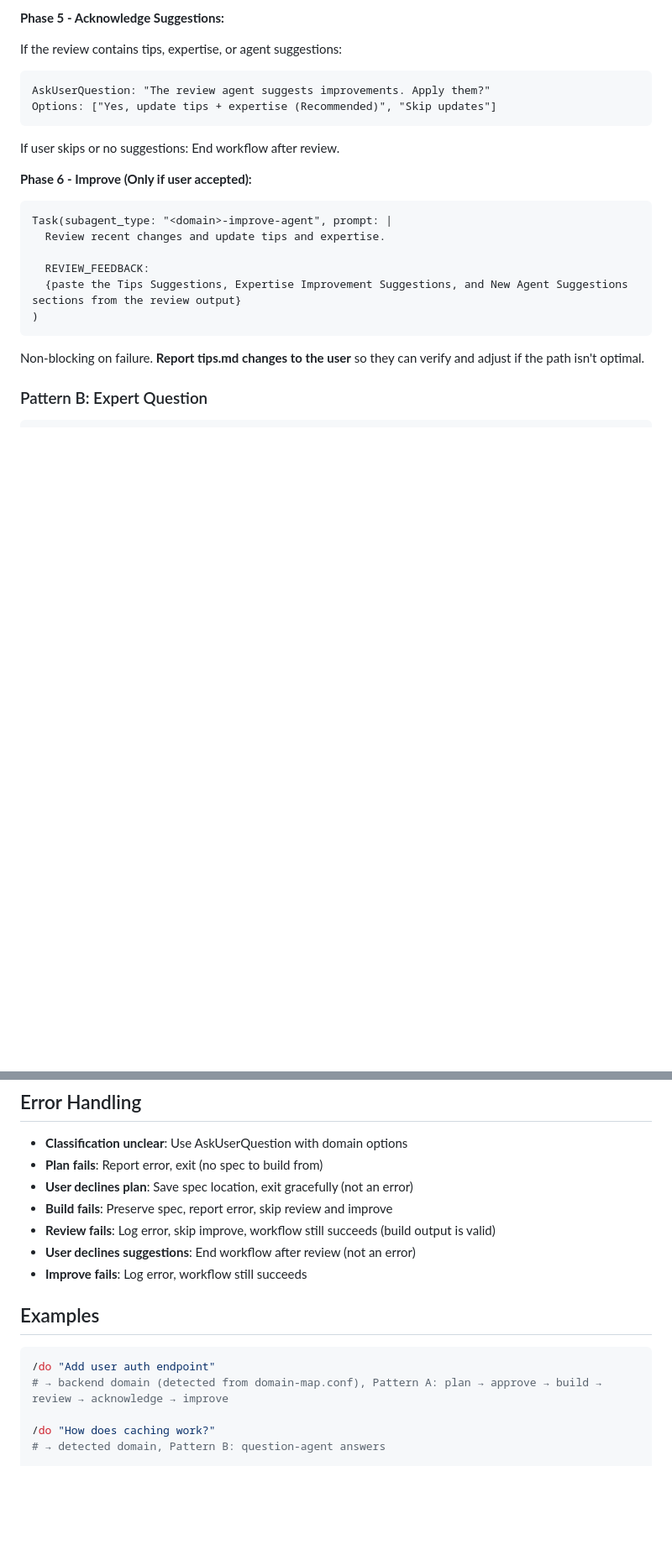
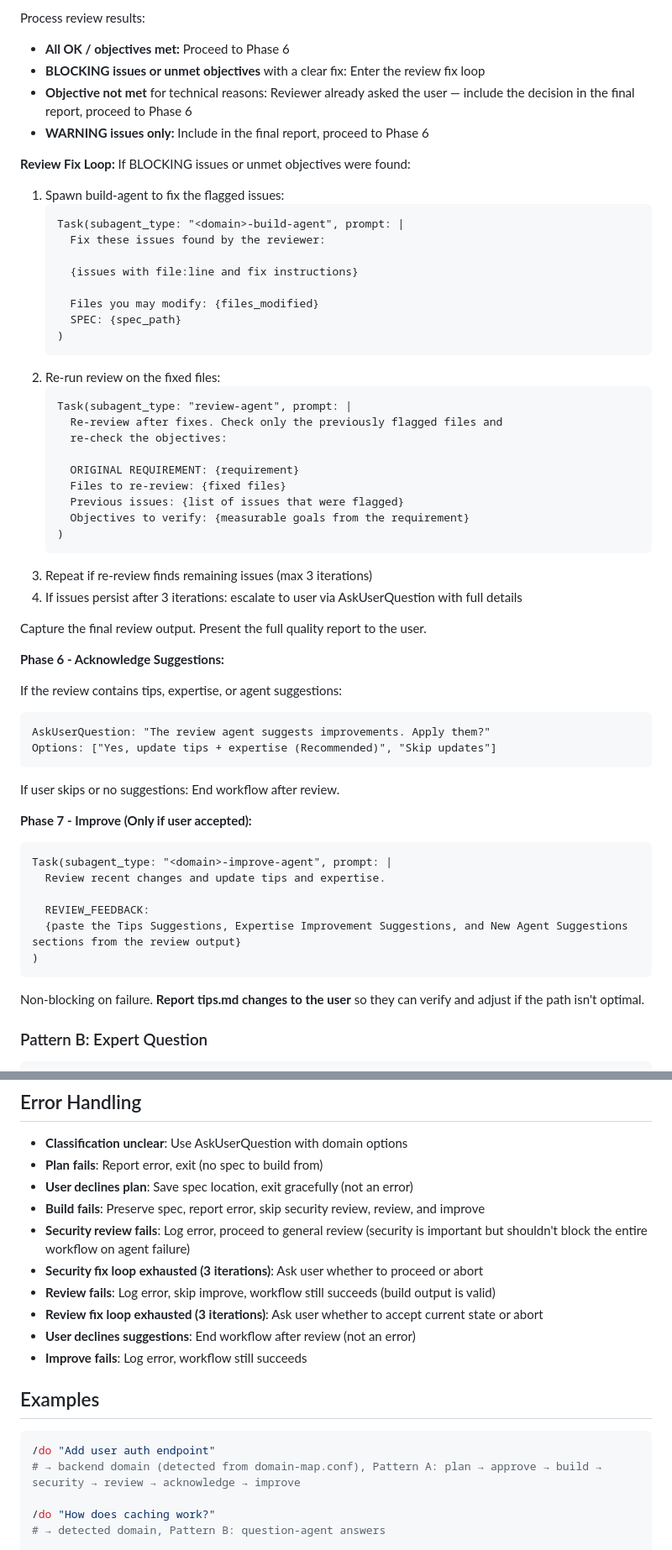
Before and after one commit to fentas/cuite, a Markdown page: commands/do.md, 2 parts joined by grey strips. Shown at 84% size. Drawn GitHub-style; blank space fills up the shorter version.

````diff
--- a/commands/do.md
+++ b/commands/do.md
@@ -103,5 +166,42 @@ Capture the review output. Present the full quality report to the user.
 
-**Phase 5 - Acknowledge Suggestions:**
+Process review results:
+
+- **All OK / objectives met:** Proceed to Phase 6
+- **BLOCKING issues or unmet objectives** with a clear fix: Enter the review fix loop
+- **Objective not met** for technical reasons: Reviewer already asked the user — include the decision in the final report, proceed to Phase 6
+- **WARNING issues only:** Include in the final report, proceed to Phase 6
+
+**Review Fix Loop:** If BLOCKING issues or unmet objectives were found:
+
+1. Spawn build-agent to fix the flagged issues:
+   ```
+   Task(subagent_type: "<domain>-build-agent", prompt: |
+     Fix these issues found by the reviewer:
+
+     {issues with file:line and fix instructions}
+
+     Files you may modify: {files_modified}
+     SPEC: {spec_path}
+   )
+   ```
+2. Re-run review on the fixed files:
+   ```
+   Task(subagent_type: "review-agent", prompt: |
+     Re-review after fixes. Check only the previously flagged files and
+     re-check the objectives:
+
+     ORIGINAL REQUIREMENT: {requirement}
+     Files to re-review: {fixed files}
+     Previous issues: {list of issues that were flagged}
+     Objectives to verify: {measurable goals from the requirement}
+   )
+   ```
+3. Repeat if re-review finds remaining issues (max 3 iterations)
+4. If issues persist after 3 iterations: escalate to user via AskUserQuestion with full details
+
+Capture the final review output. Present the full quality report to the user.
+
+**Phase 6 - Acknowledge Suggestions:**
 
 If the review contains tips, expertise, or agent suggestions:
 ```
@@ -111,7 +211,7 @@ Options: ["Yes, update tips + expertise (Recommended)", "Skip updates"]
 
 If user skips or no suggestions: End workflow after review.
 
-**Phase 6 - Improve (Only if user accepted):**
+**Phase 7 - Improve (Only if user accepted):**
 ```
 Task(subagent_type: "<domain>-improve-agent", prompt: |
   Review recent changes and update tips and expertise.
@@ -207,8 +313,11 @@ Validation checkpoint:
 - **Classification unclear**: Use AskUserQuestion with domain options
 - **Plan fails**: Report error, exit (no spec to build from)
 - **User declines plan**: Save spec location, exit gracefully (not an error)
-- **Build fails**: Preserve spec, report error, skip review and improve
+- **Build fails**: Preserve spec, report error, skip security review, review, and improve
+- **Security review fails**: Log error, proceed to general review (security is important but shouldn't block the entire workflow on agent failure)
+- **Security fix loop exhausted (3 iterations)**: Ask user whether to proceed or abort
 - **Review fails**: Log error, skip improve, workflow still succeeds (build output is valid)
+- **Review fix loop exhausted (3 iterations)**: Ask user whether to accept current state or abort
 - **User declines suggestions**: End workflow after review (not an error)
 - **Improve fails**: Log error, workflow still succeeds
 
@@ -216,7 +325,7 @@ Validation checkpoint:
 
 ```bash
 /do "Add user auth endpoint"
-# → backend domain (detected from domain-map.conf), Pattern A: plan → approve → build → review → acknowledge → improve
+# → backend domain (detected from domain-map.conf), Pattern A: plan → approve → build → security → review → acknowledge → improve
 
 /do "How does caching work?"
 # → detected domain, Pattern B: question-agent answers
````
Also changed, not shown: other parts of commands/do.md (+76 -7 lines).
